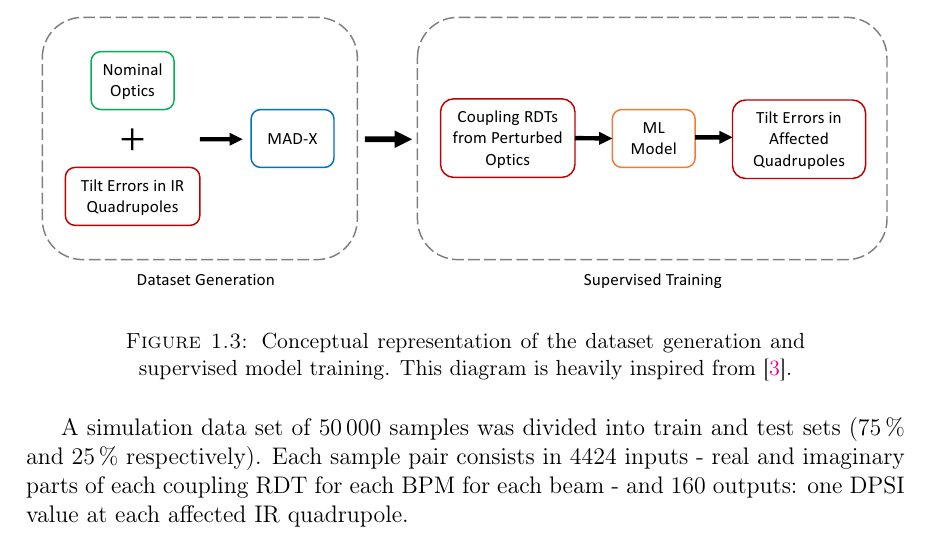
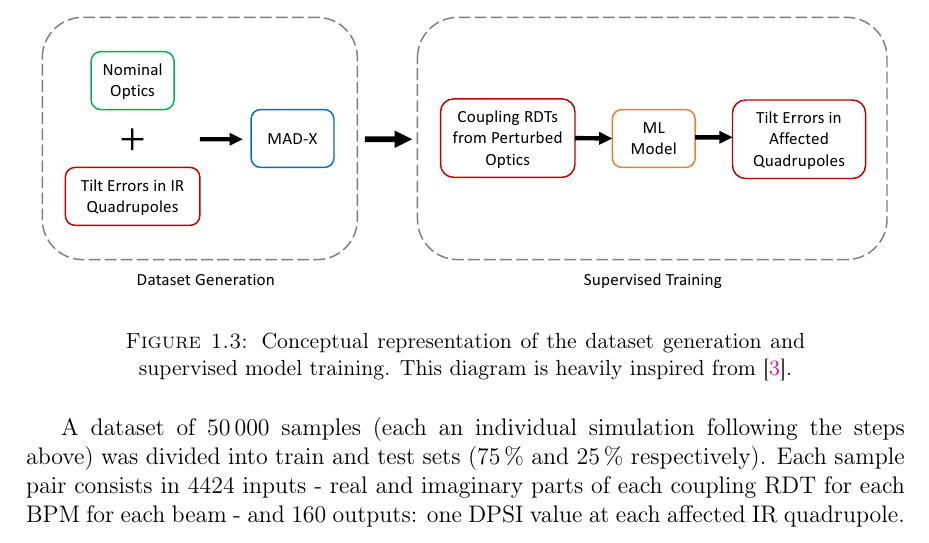
Before and after one commit to fsoubelet/PhD_Thesis, a LaTeX thesis (main.tex, which reads Chapters/ML_for_IR_Coupling.tex): part of page 15 of 23, cut so that both start at the same text. Compiled offline with pdfLaTeX.

Commit message:
fix from readthrough

```diff
--- a/Chapters/ML_for_IR_Coupling.tex
+++ b/Chapters/ML_for_IR_Coupling.tex
@@ -201,7 +201,7 @@ Therefore, the coupling RDTs reconstructed at each BPM are considered as model i
     \label{figure:ml_supervised_training_schematic}
 \end{figure}
 
-A simulation data set of \num{50000} samples was divided into train and test sets (\qty{75}{\percent} and \qty{25}{\percent} respectively).
+A dataset of \num{50000} samples (each an individual simulation following the steps above) was divided into train and test sets (\qty{75}{\percent} and \qty{25}{\percent} respectively).
 Each sample pair consists in \num{4424} inputs - real and imaginary parts of each coupling RDT for each BPM for each beam - and \num{160} outputs: one \(\mathrm{DPSI}\) value at each affected IR quadrupole.
 
 \subsection{Model Training and Evaluation}
```
